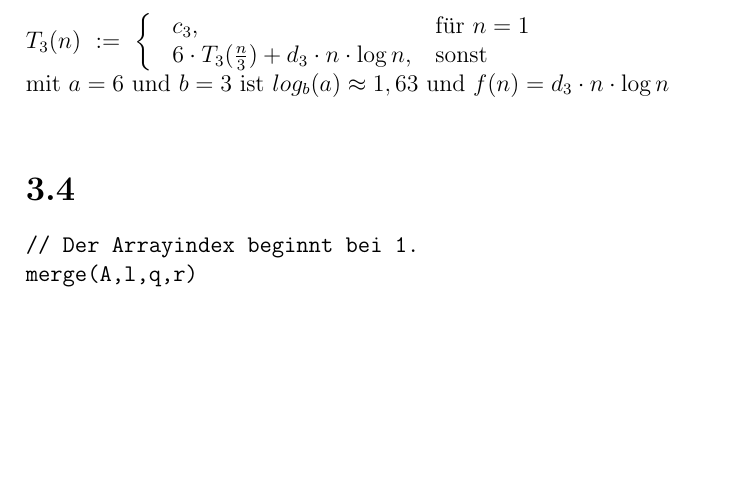
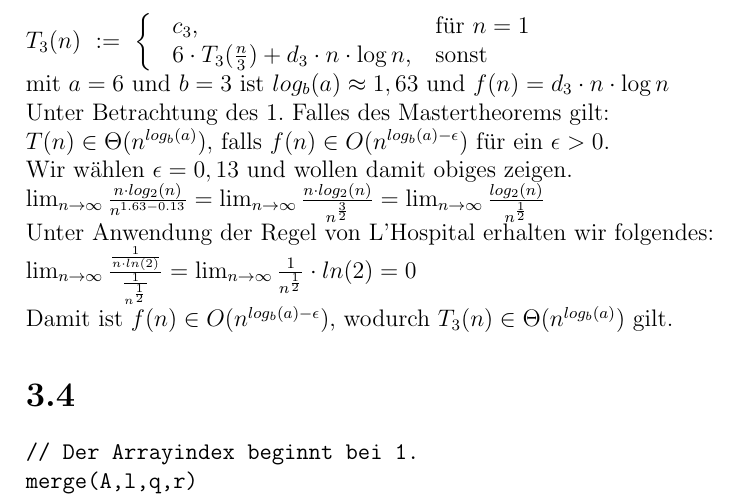
Before and after one commit to wahrwolf/wise1516-ad, a LaTeX document (03/blatt-03.tex, which reads 03/Teilaufgaben/3.3.tex): part of page 3 of 3 before the commit and part of page 3 of 4 after it, cut so that both start at the same text, the shorter picture padded with empty space. Compiled offline with pdfLaTeX.

Commit message:
added rest of 3.3

```diff
--- a/03/Teilaufgaben/3.3.tex
+++ b/03/Teilaufgaben/3.3.tex
@@ -28,3 +28,10 @@ $c_3$,&für $n = 1$\\
 $6 \cdot T_3(\frac{n}{3}) + d_3 \cdot n \cdot \log n$,&sonst
 \end{tabular}\\
 mit $a = 6$ und $b = 3$ ist $log_b(a) \approx 1,63$ und $f(n) = d_3 \cdot n \cdot \log n$\\
+Unter Betrachtung des 1. Falles des Mastertheorems gilt:\\
+$T(n) \in  \Theta(n^{log_b(a)}),$ falls $f(n) \in O(n^{log_b(a) - \epsilon})$ für ein $\epsilon > 0$.\\
+Wir wählen $\epsilon = 0,13$ und wollen damit obiges zeigen.\\
+$\lim_{n \to \infty} \frac{n \cdot log_2(n)}{n^{1.63 - 0.13}} = \lim_{n \to \infty} \frac{n \cdot log_2(n)}{n^{\frac{3}{2}}} = \lim_{n \to \infty} \frac{log_2(n)}{n^{\frac{1}{2}}}$\\
+Unter Anwendung der Regel von L'Hospital erhalten wir folgendes:\\
+$\lim_{n \to \infty} \frac{\frac{1}{n \cdot ln(2)}}{\frac{1}{n^{\frac{1}{2}}}} = \lim_{n \to \infty} \frac{1}{n^{\frac{1}{2}}}\cdot ln(2) = 0$\\
+Damit ist $f(n) \in O(n^{log_b(a) - \epsilon})$, wodurch $T_3(n) \in \Theta(n^{log_b(a)})$ gilt.
```
